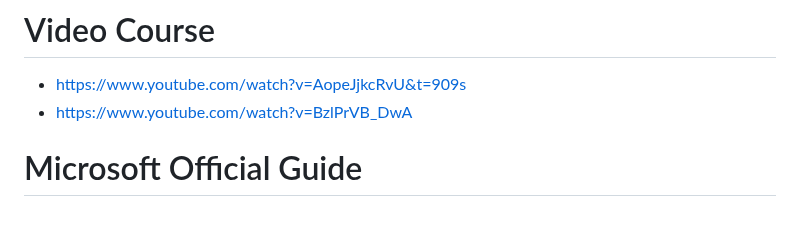
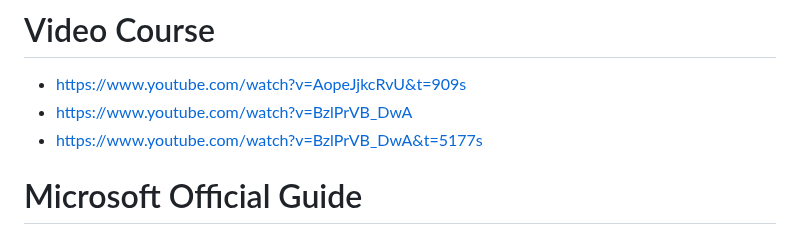
Before and after one commit to SimoneMoreWare/learn-asp.net-core-MVC-.net-8-, a Markdown page: README.md, the part around the change. GitHub-like rendering.

```diff
--- a/README.md
+++ b/README.md
@@ -4,6 +4,7 @@ My notes about asp.net core MVC [.net 8]
 # Video Course
 * https://www.youtube.com/watch?v=AopeJjkcRvU&t=909s
 * https://www.youtube.com/watch?v=BzlPrVB_DwA
+* https://www.youtube.com/watch?v=BzlPrVB_DwA&t=5177s
 
 # Microsoft Official Guide
 * https://learn.microsoft.com/en-us/aspnet/core/tutorials/first-mvc-app/start-mvc?view=aspnetcore-8.0&tabs=visual-studio
```
